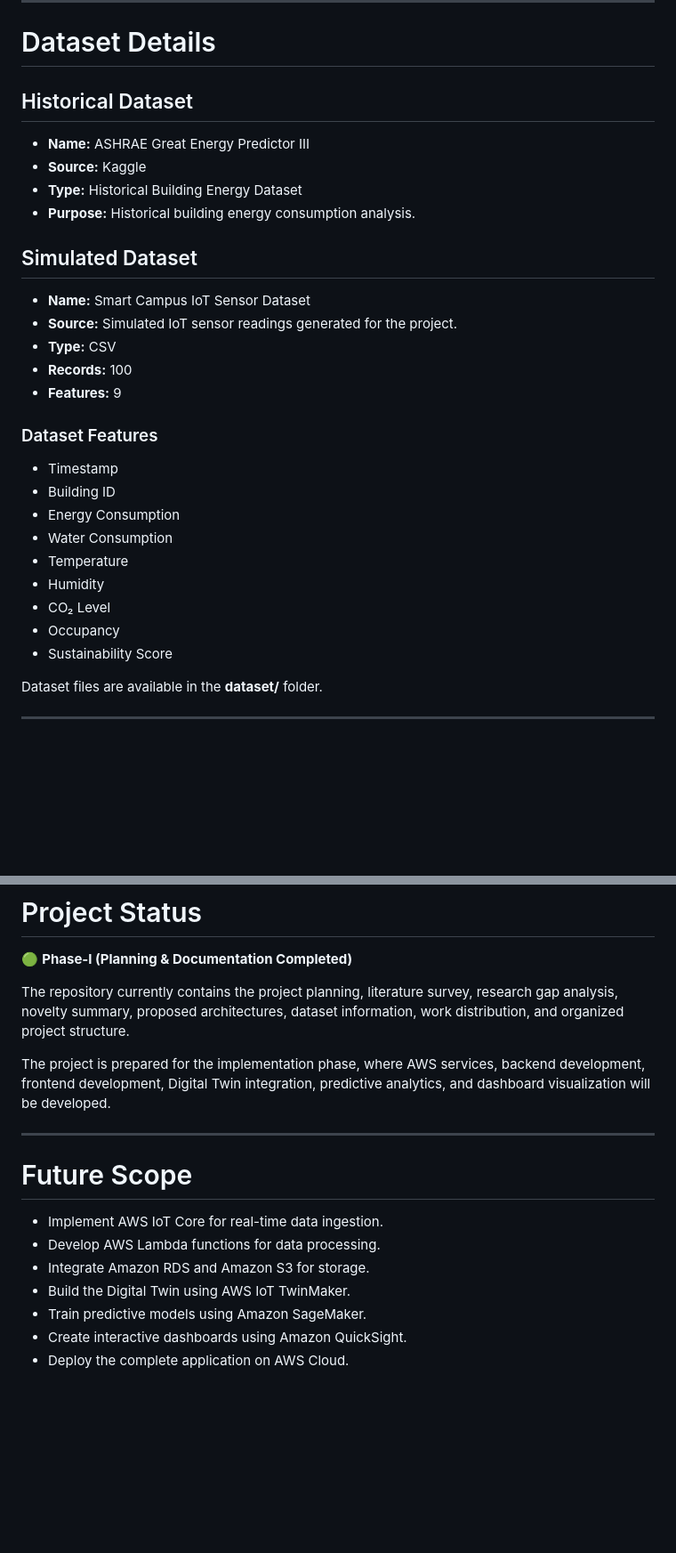
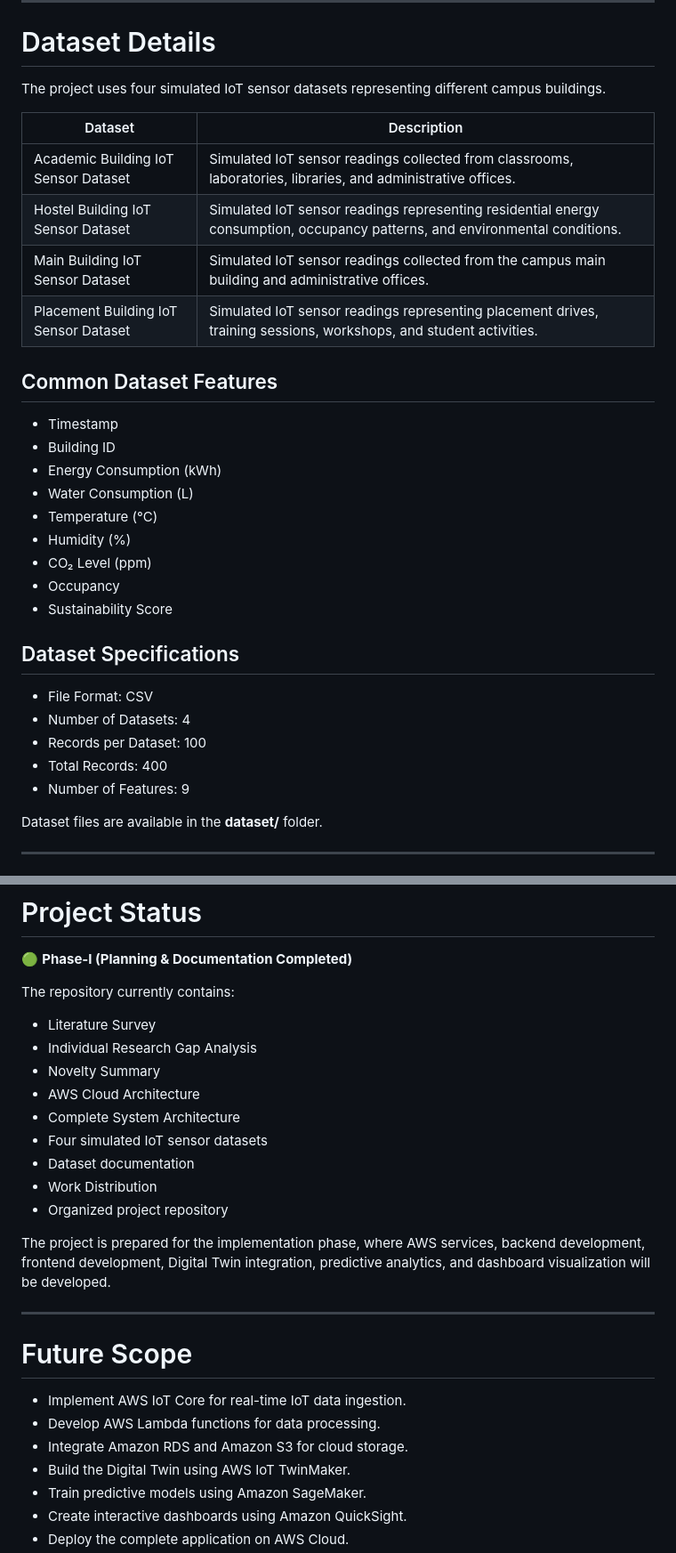
Before and after one commit to preetham9817/DigitalTwinCloudPlatformforSmartCampusSustainabilityAnalytics_AWS_Cloud_Project_2026, a Markdown page: README.md, 2 parts joined by grey strips. Shown at 89% size. GitHub-like rendering; blank space fills up the shorter version.

```diff
--- a/README.md
+++ b/README.md
@@ -95,32 +97,34 @@ The architecture diagrams are available in the **architecture/** folder.
 
 # Dataset Details
 
-## Historical Dataset
+The project uses four simulated IoT sensor datasets representing different campus buildings.
 
-- **Name:** ASHRAE Great Energy Predictor III
-- **Source:** Kaggle
-- **Type:** Historical Building Energy Dataset
-- **Purpose:** Historical building energy consumption analysis.
+| Dataset | Description |
+|----------|-------------|
+| Academic Building IoT Sensor Dataset | Simulated IoT sensor readings collected from classrooms, laboratories, libraries, and administrative offices. |
+| Hostel Building IoT Sensor Dataset | Simulated IoT sensor readings representing residential energy consumption, occupancy patterns, and environmental conditions. |
+| Main Building IoT Sensor Dataset | Simulated IoT sensor readings collected from the campus main building and administrative offices. |
+| Placement Building IoT Sensor Dataset | Simulated IoT sensor readings representing placement drives, training sessions, workshops, and student activities. |
 
-## Simulated Dataset
-
-- **Name:** Smart Campus IoT Sensor Dataset
-- **Source:** Simulated IoT sensor readings generated for the project.
-- **Type:** CSV
-- **Records:** 100
-- **Features:** 9
-
-### Dataset Features
+## Common Dataset Features
 
 - Timestamp
 - Building ID
-- Energy Consumption
-- Water Consumption
-- Temperature
-- Humidity
-- CO₂ Level
+- Energy Consumption (kWh)
+- Water Consumption (L)
+- Temperature (°C)
+- Humidity (%)
+- CO₂ Level (ppm)
 - Occupancy
 - Sustainability Score
+
+## Dataset Specifications
+
+- File Format: CSV
+- Number of Datasets: 4
+- Records per Dataset: 100
+- Total Records: 400
+- Number of Features: 9
 
 Dataset files are available in the **dataset/** folder.
 
@@ -197,7 +222,17 @@ Documentation is available in the **docs/** folder.
 
 🟢 **Phase-I (Planning & Documentation Completed)**
 
-The repository currently contains the project planning, literature survey, research gap analysis, novelty summary, proposed architectures, dataset information, work distribution, and organized project structure.
+The repository currently contains:
+
+- Literature Survey
+- Individual Research Gap Analysis
+- Novelty Summary
+- AWS Cloud Architecture
+- Complete System Architecture
+- Four simulated IoT sensor datasets
+- Dataset documentation
+- Work Distribution
+- Organized project repository
 
 The project is prepared for the implementation phase, where AWS services, backend development, frontend development, Digital Twin integration, predictive analytics, and dashboard visualization will be developed.
 
@@ -205,9 +240,9 @@ The project is prepared for the implementation phase, where AWS services, backen
 
 # Future Scope
 
-- Implement AWS IoT Core for real-time data ingestion.
+- Implement AWS IoT Core for real-time IoT data ingestion.
 - Develop AWS Lambda functions for data processing.
-- Integrate Amazon RDS and Amazon S3 for storage.
+- Integrate Amazon RDS and Amazon S3 for cloud storage.
 - Build the Digital Twin using AWS IoT TwinMaker.
 - Train predictive models using Amazon SageMaker.
 - Create interactive dashboards using Amazon QuickSight.
```
Also changed, not shown: other parts of README.md (+35 -12 lines).
